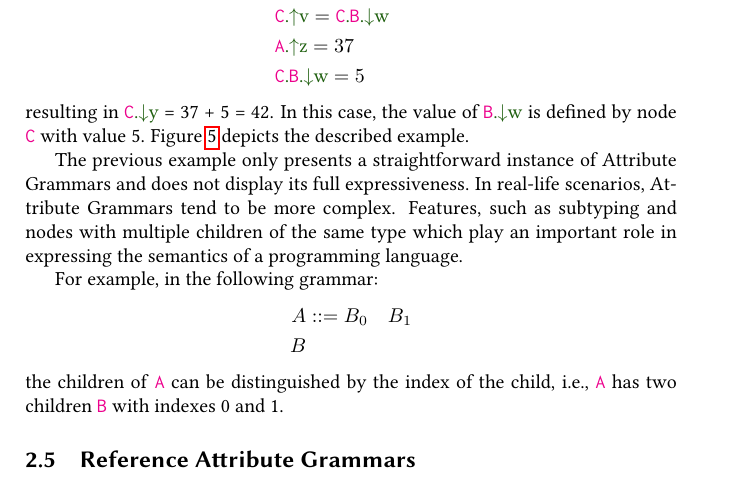
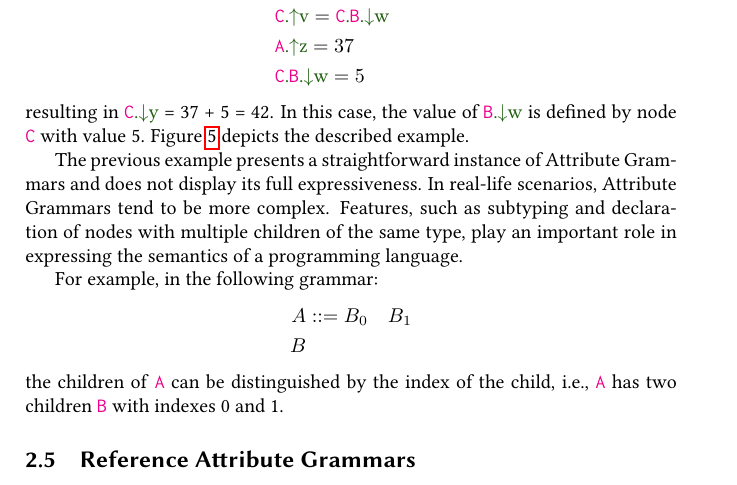
Before and after one commit to IdrissRio/Thesis, a LaTeX thesis (thesis.tex, which reads kappa/background.tex): part of page 21 of 93, cut so that both start at the same text. Compiled offline with pdfLaTeX.

Commit message:
Improved last sentence

```diff
--- a/kappa/background.tex
+++ b/kappa/background.tex
@@ -511,10 +511,10 @@ is defined by node \astnode{C} with value 5.
 Figure~\ref{fig:ragsExample} depicts the described example.
 
 
-The previous example only presents a straightforward instance of Attribute Grammars
+The previous example presents a straightforward instance of Attribute Grammars
 and does not display its full expressiveness. In real-life scenarios, Attribute Grammars
-tend to be more complex. Features, such as subtyping and nodes with multiple
-children of the same type which play an important role in expressing the semantics of
+tend to be more complex. Features, such as subtyping and declaration of nodes with multiple
+children of the same type, play an important role in expressing the semantics of
 a programming language.
 
 For example, in the following grammar:
```
